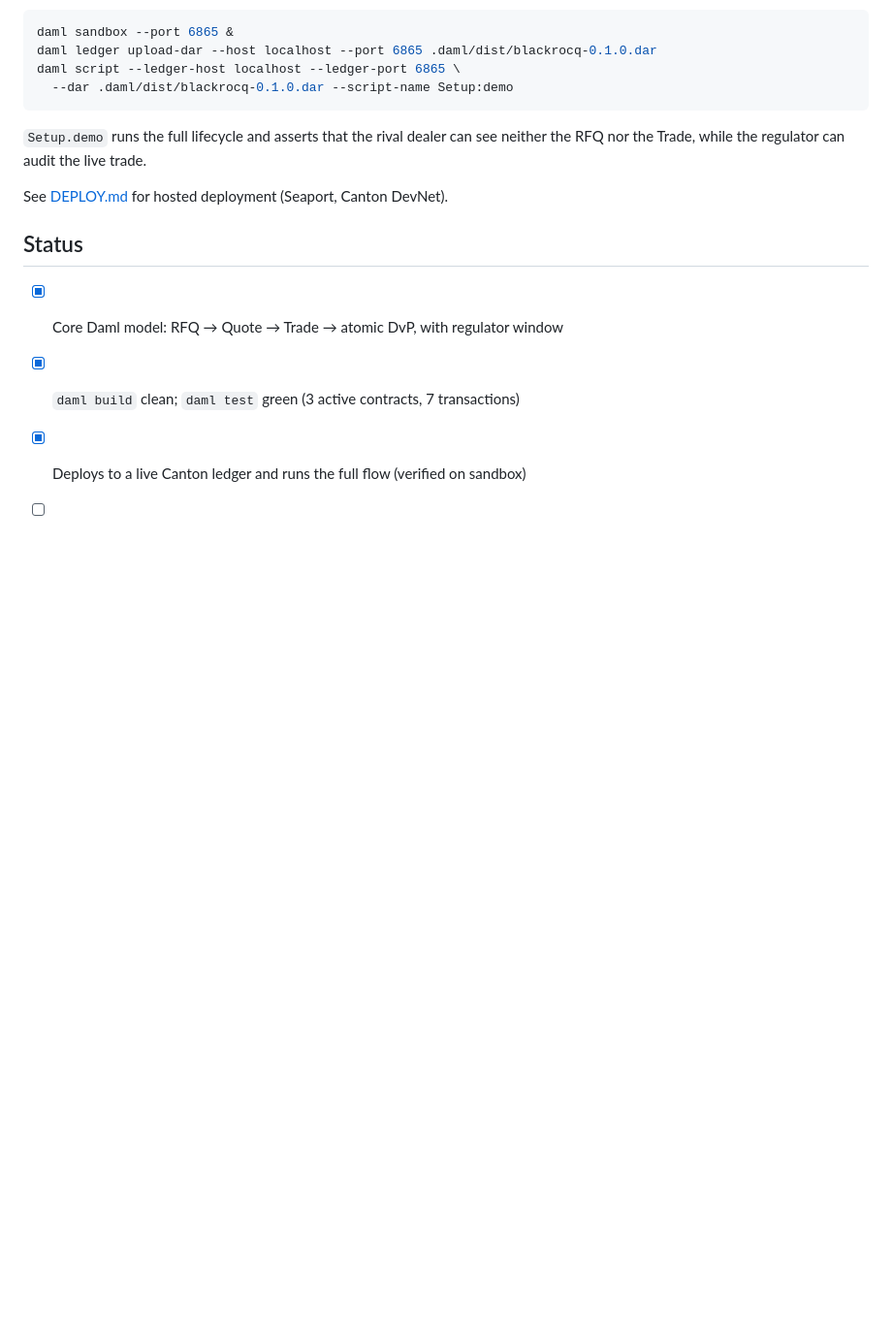
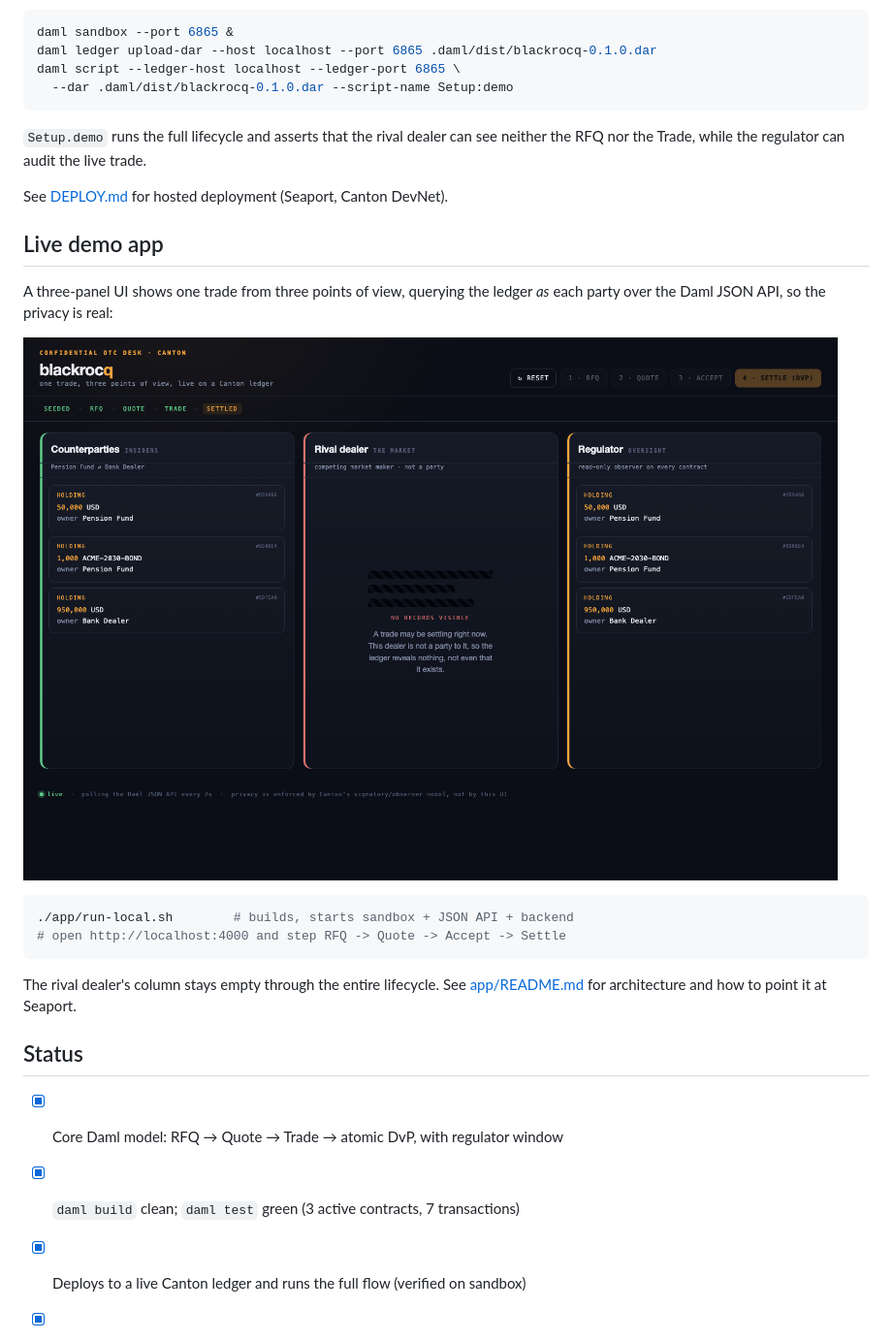
Before and after one commit to TheSupermanish/blackrocq, a Markdown page: README.md, the part around one of its changes. Shown at 97% size. Drawn GitHub-style; pictures changed too: docs/demo-settled.png (added); blank space fills up the shorter version.

````diff
--- a/README.md
+++ b/README.md
@@ -62,6 +62,21 @@ neither the RFQ nor the Trade, while the regulator can audit the live trade.
 
 See [DEPLOY.md](DEPLOY.md) for hosted deployment (Seaport, Canton DevNet).
 
+## Live demo app
+
+A three-panel UI shows one trade from three points of view, querying the ledger
+*as* each party over the Daml JSON API, so the privacy is real:
+
+![settled trade](docs/demo-settled.png)
+
+```bash
+./app/run-local.sh        # builds, starts sandbox + JSON API + backend
+# open http://localhost:4000 and step RFQ -> Quote -> Accept -> Settle
+```
+
+The rival dealer's column stays empty through the entire lifecycle. See
+[app/README.md](app/README.md) for architecture and how to point it at Seaport.
+
 ## Status
 
 - [x] Core Daml model: RFQ → Quote → Trade → atomic DvP, with regulator window
````
Also changed, not shown: other parts of README.md (+3 -2 lines), app/README.md (added, +53 -0 lines), docs/demo-seeded.png (added), 7 other files.
